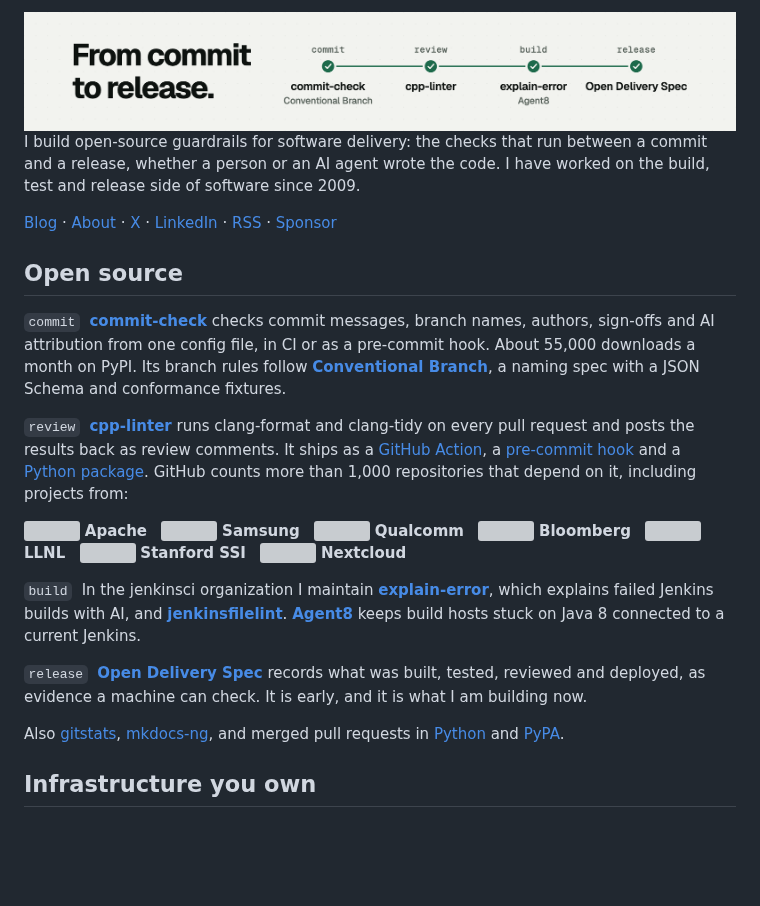
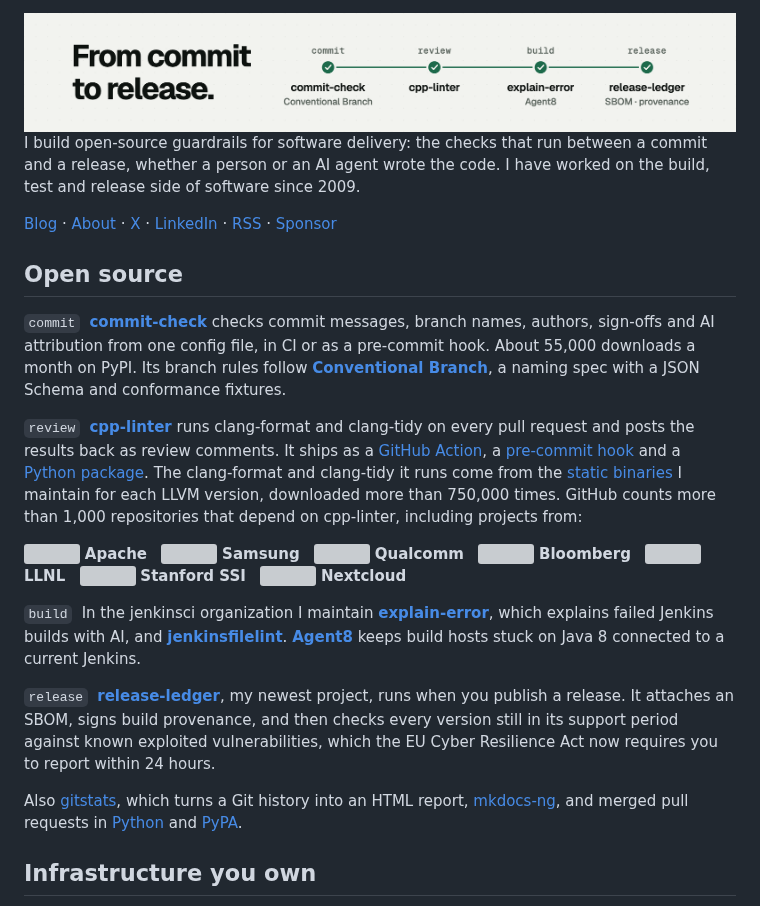
Before and after one commit to shenxianpeng/shenxianpeng, a Markdown page: README.md, the part around one of its changes. Rendered like a GitHub page; pictures changed too: assets/brand/github-light-1920x320.png; blank space fills up the shorter version; grey boxes are pictures that could not be loaded.

Commit message:
docs: put release-ledger at the release stage (#37)

```diff
--- a/README.md
+++ b/README.md
@@ -12,7 +12,7 @@ I build open-source guardrails for software delivery: the checks that run betwee
 
 `commit` &nbsp;[**commit-check**][commit-check] checks commit messages, branch names, authors, sign-offs and AI attribution from one config file, in CI or as a pre-commit hook. About 55,000 downloads a month on PyPI. Its branch rules follow [**Conventional Branch**][conventional-branch], a naming spec with a JSON Schema and conformance fixtures.
 
-`review` &nbsp;[**cpp-linter**][cpp-linter] runs clang-format and clang-tidy on every pull request and posts the results back as review comments. It ships as a [GitHub Action][cpp-linter-action], a [pre-commit hook][cpp-linter-hooks] and a [Python package][cpp-linter-pypi]. GitHub counts more than 1,000 repositories that depend on it, including projects from:
+`review` &nbsp;[**cpp-linter**][cpp-linter] runs clang-format and clang-tidy on every pull request and posts the results back as review comments. It ships as a [GitHub Action][cpp-linter-action], a [pre-commit hook][cpp-linter-hooks] and a [Python package][cpp-linter-pypi]. The clang-format and clang-tidy it runs come from the [static binaries][clang-tools] I maintain for each LLVM version, downloaded more than 750,000 times. GitHub counts more than 1,000 repositories that depend on cpp-linter, including projects from:
 
 <p>
   <a href="https://github.com/apache/orc"><img src="https://github.com/apache.png?size=56" alt="" width="24" align="top"></a> <b>Apache</b>&nbsp;&nbsp;
@@ -26,9 +26,9 @@ I build open-source guardrails for software delivery: the checks that run betwee
 
 `build` &nbsp;In the jenkinsci organization I maintain [**explain-error**][explain-error-plugin], which explains failed Jenkins builds with AI, and [**jenkinsfilelint**][jenkinsfilelint]. [**Agent8**][agent8] keeps build hosts stuck on Java 8 connected to a current Jenkins.
 
-`release` &nbsp;[**Open Delivery Spec**][ods] records what was built, tested, reviewed and deployed, as evidence a machine can check. It is early, and it is what I am building now.
+`release` &nbsp;[**release-ledger**][release-ledger], my newest project, runs when you publish a release. It attaches an SBOM, signs build provenance, and then checks every version still in its support period against known exploited vulnerabilities, which the EU Cyber Resilience Act now requires you to report within 24 hours.
 
-Also [gitstats][gitstats], [mkdocs-ng][mkdocs], and merged pull requests in [Python][python-prs] and [PyPA][pypa-prs].
+Also [gitstats][gitstats], which turns a Git history into an HTML report, [mkdocs-ng][mkdocs], and merged pull requests in [Python][python-prs] and [PyPA][pypa-prs].
 
 ## Infrastructure you own
 
```
Also changed, not shown: other parts of README.md (+3 -2 lines), assets/brand/README.md (+1 -1 lines), assets/brand/github-dark-1920x320.png, assets/brand/linkedin-1584x396.png, assets/brand/x-1500x500.png, 1 other file.
